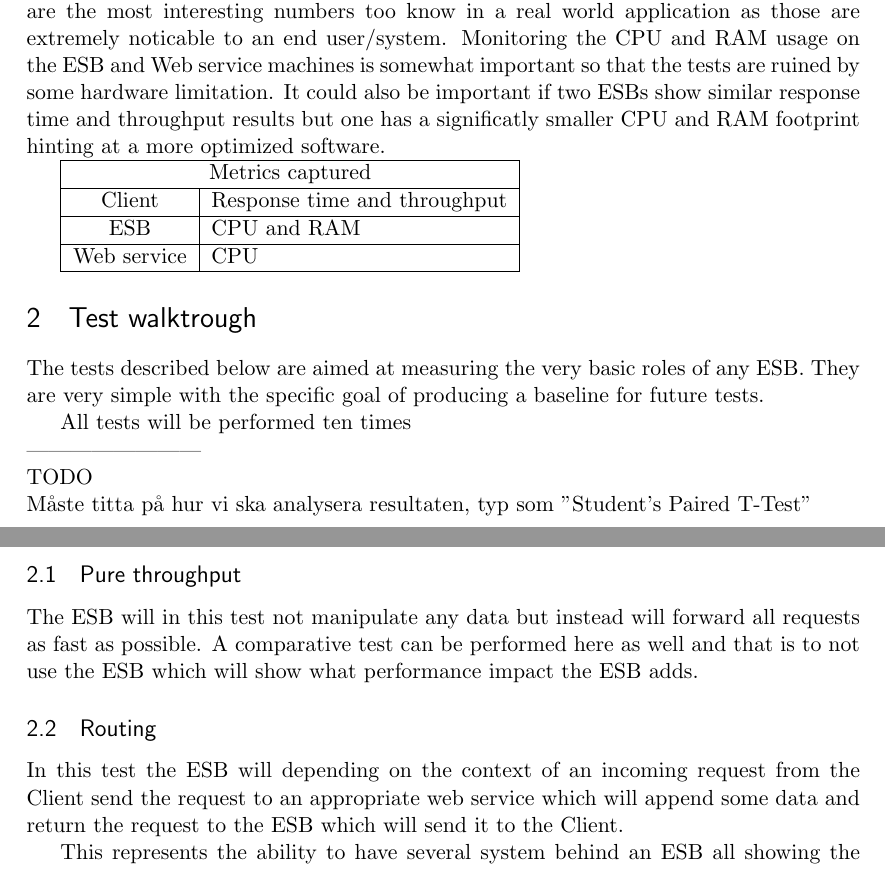
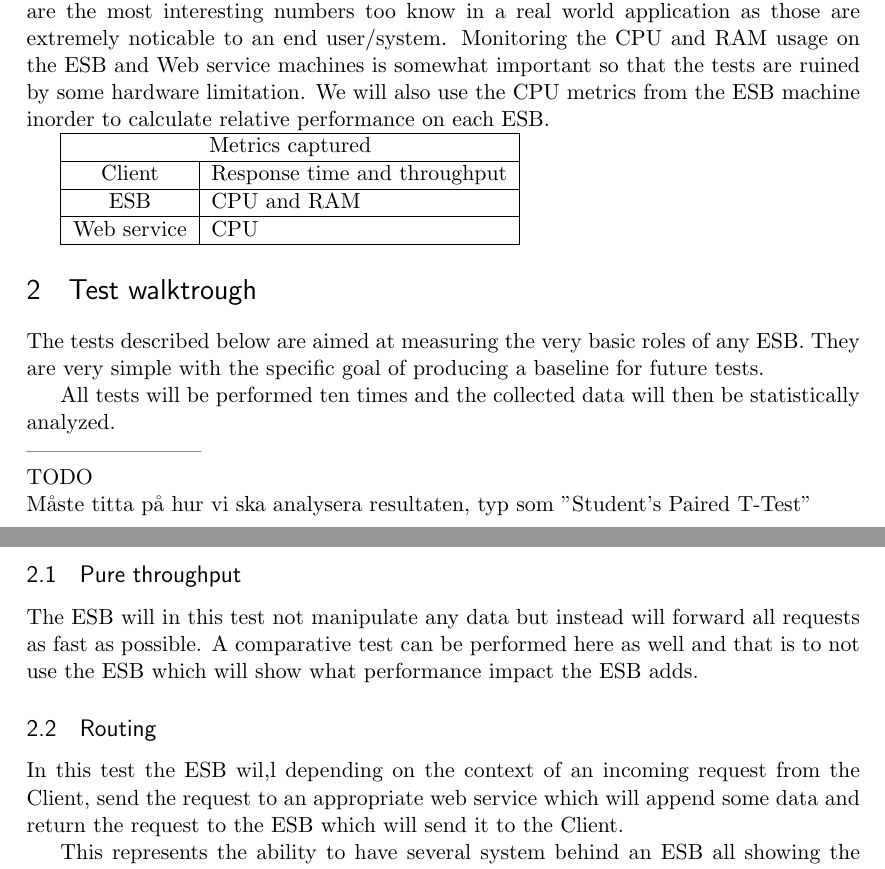
Before and after one commit to landie/korsdrag, a LaTeX thesis (thesis/test_framework.tex): two parts of pages 1 and 2 of 2, joined at a grey line, cut so that both start at the same text. Compiled offline with pdfLaTeX.

Commit message:
some smaller fixes

```diff
--- a/thesis/test_framework.tex
+++ b/thesis/test_framework.tex
@@ -63,7 +63,7 @@ This separating and designating of roles to machines minimizes different hardwar
 It also means that if other machines are used in other tests the data produced can be compared to ours and as such validate the data or identify faults in the tests. This validation can be in two ways. First is to run the same software versions and compare the results. They should be similar deviating only in magnitude. The second way is if using a newer or old software version the values when put in a graph will either have the same shape or show areas in which performance has changed, if it is the same shape but the magnitude is higher then that is most likely caused by faster machines being used and vice versa if its the same magnitude except in certain areas then that shows an improvement in the software.
 
 \subsection{Measurements}
-Whats interesting to see here is the response time and throughput on the client. Those are the most interesting numbers too know in a real world application as those are extremely noticable to an end user/system. Monitoring the CPU and RAM usage on the ESB and Web service machines is somewhat important so that the tests are ruined by some hardware limitation. It could also be important if two ESBs show similar response time and throughput results but one has a significatly smaller CPU and RAM footprint hinting at a more optimized software.
+Whats interesting to see here is the response time and throughput on the client. Those are the most interesting numbers too know in a real world application as those are extremely noticable to an end user/system. Monitoring the CPU and RAM usage on the ESB and Web service machines is somewhat important so that the tests are ruined by some hardware limitation. We will also use the CPU metrics from the ESB machine inorder to calculate relative performance on each ESB.
 
 \begin{tabular}{| c | l |}
 	\hline
@@ -77,7 +77,7 @@ Whats interesting to see here is the response time and throughput on the client.
 \section{Test walktrough}
 The tests described below are aimed at measuring the very basic roles of any ESB. They are very simple with the specific goal of producing a baseline for future tests.
 
-All tests will be performed ten times
+All tests will be performed ten times and the collected data will then be statistically analyzed.
 \\
 ------------------------ \\
 TODO \\
@@ -89,7 +89,7 @@ A comparative test can be performed here as well and that is to not use the ESB
 
 
 \subsection{Routing}
-In this test the ESB will depending on the context of an incoming request from the Client send the request to an appropriate web service which will append some data and return the request to the ESB which will send it to the Client.
+In this test the ESB wil,l depending on the context of an incoming request from the Client, send the request to an appropriate web service which will append some data and return the request to the ESB which will send it to the Client.
 
 This represents the ability to have several system behind an ESB all showing the same front to the outside.
 
```
